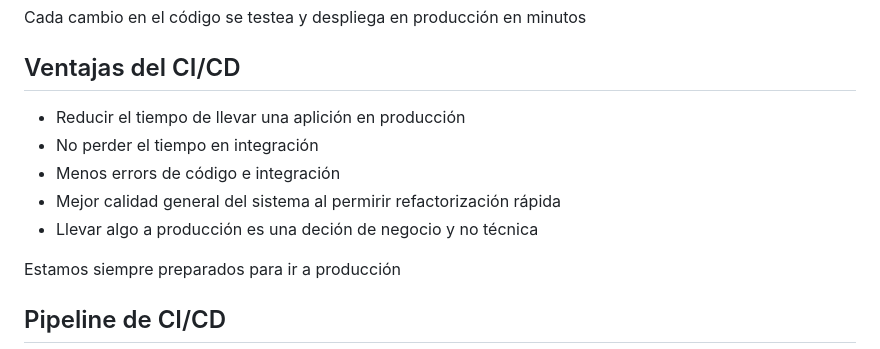
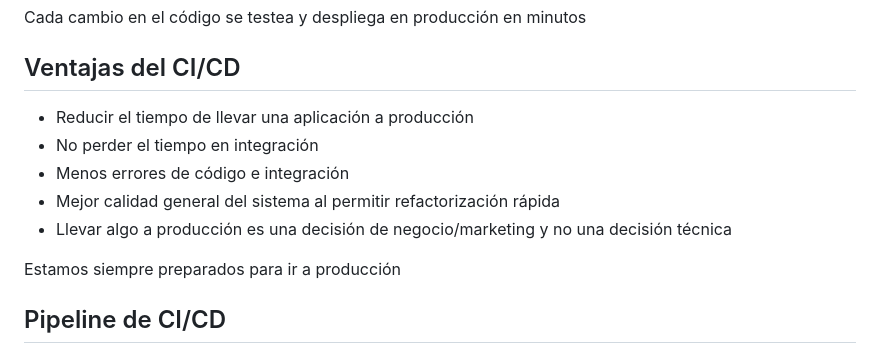
Before and after one commit to Juanvvc/securecoding, a Markdown page: slides/05-cicd.md, the part around the change. GitHub-like rendering.

```diff
--- a/slides/05-cicd.md
+++ b/slides/05-cicd.md
@@ -75,11 +75,11 @@ Cada cambio en el código se testea y despliega en producción en minutos
 ## Ventajas del CI/CD
 <!-- _class: with-success -->
 
-- Reducir el tiempo de llevar una aplición en producción
+- Reducir el tiempo de llevar una aplicación a producción
 - No perder el tiempo en integración
-- Menos errors de código e integración
-- Mejor calidad general del sistema al permirir refactorización rápida
-- Llevar algo a producción es una deción de negocio y no técnica
+- Menos errores de código e integración
+- Mejor calidad general del sistema al permitir refactorización rápida
+- Llevar algo a producción es una decisión de negocio/marketing y no una decisión técnica
 
 Estamos siempre preparados para ir a producción
 
```
